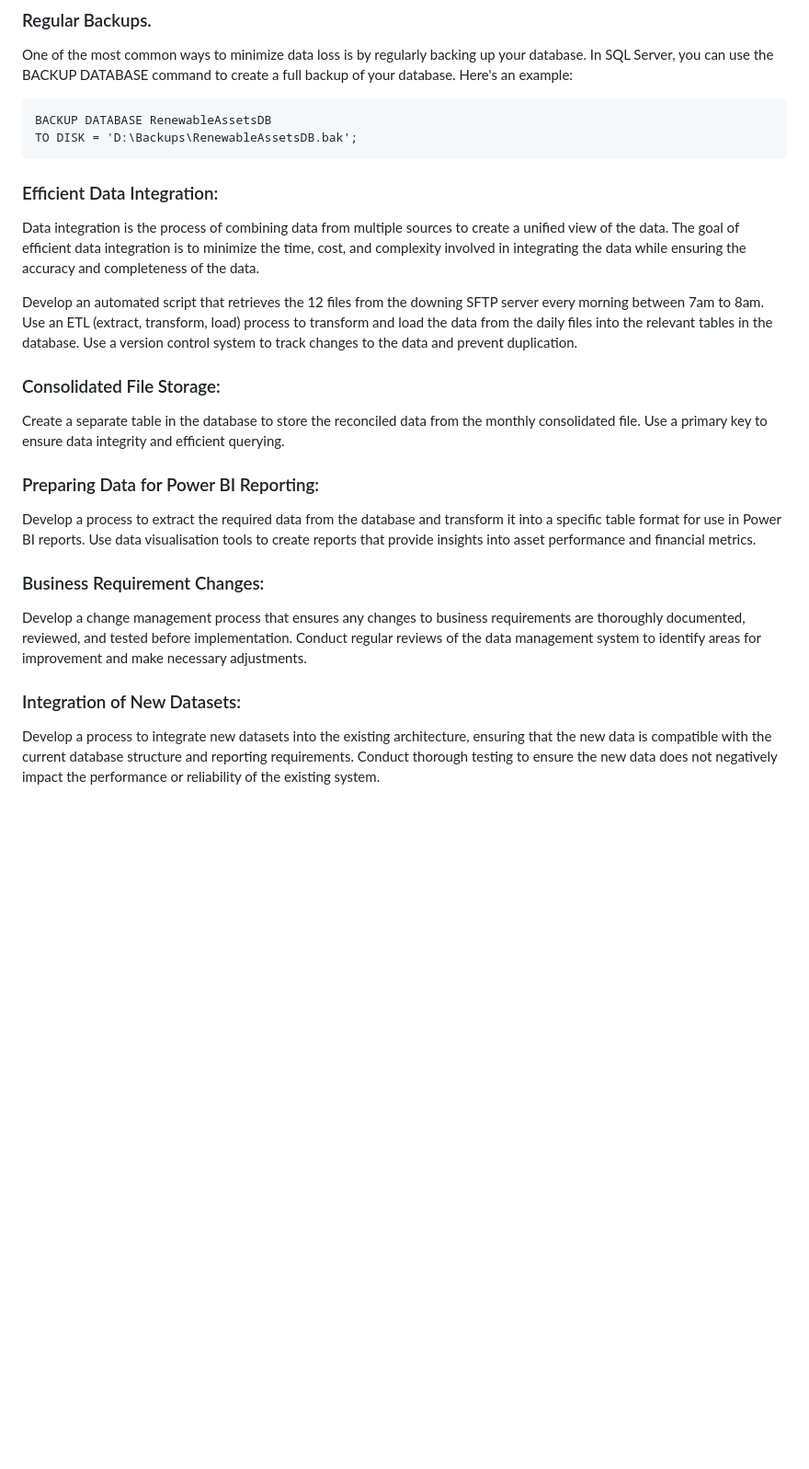
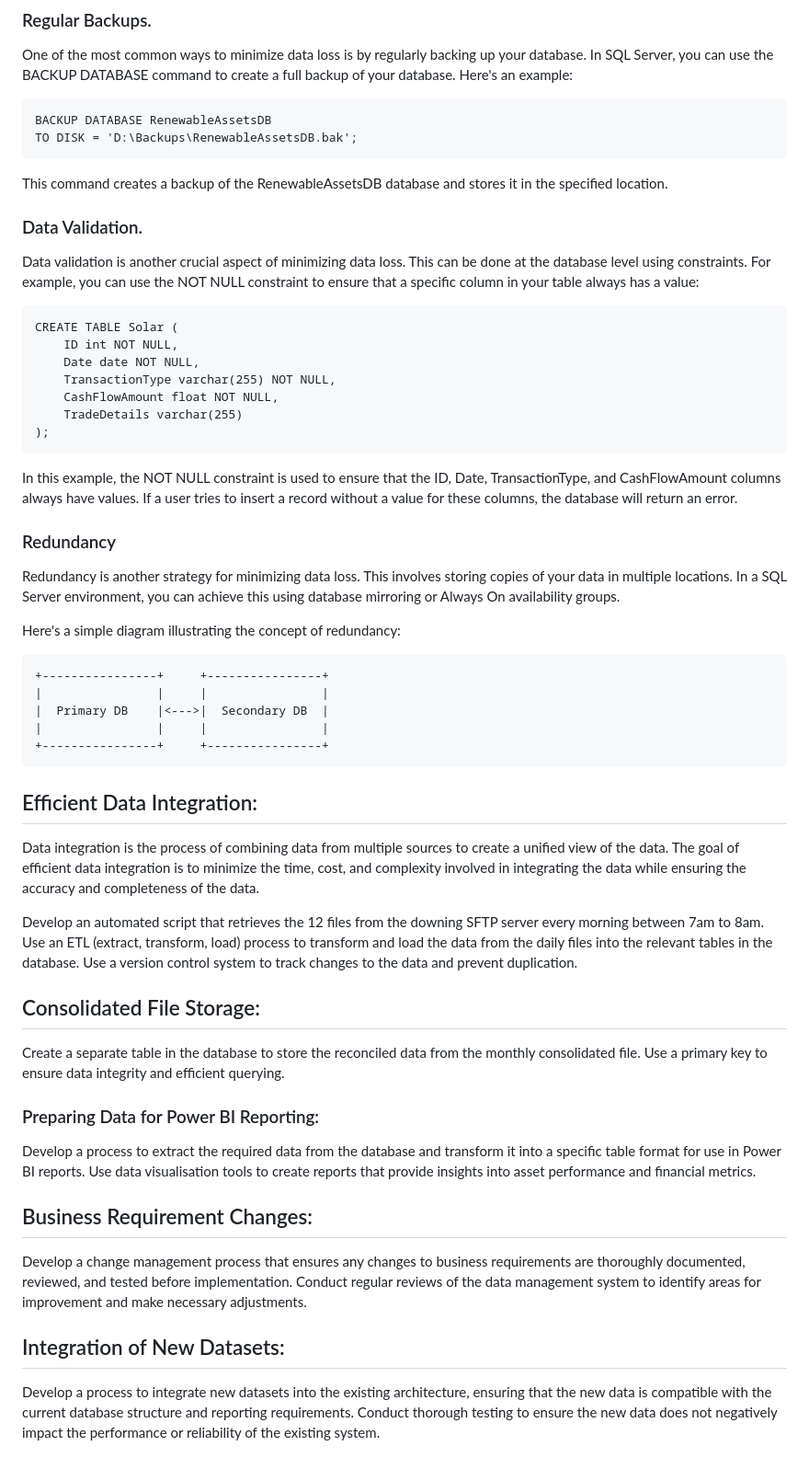
Before and after one commit to okalangkenneth/renewable_assets_database, a Markdown page: README.md, the part around the change. Shown at 92% size. GitHub-like rendering; blank space fills up the shorter version.

`````diff
--- a/README.md
+++ b/README.md
@@ -44,16 +44,42 @@ One of the most common ways to minimize data loss is by regularly backing up you
 BACKUP DATABASE RenewableAssetsDB
 TO DISK = 'D:\Backups\RenewableAssetsDB.bak';
 ````
+This command creates a backup of the RenewableAssetsDB database and stores it in the specified location.
+
+### Data Validation.
+Data validation is another crucial aspect of minimizing data loss. This can be done at the database level using constraints. For example, you can use the NOT NULL constraint to ensure that a specific column in your table always has a value:
+
+````
+CREATE TABLE Solar (
+    ID int NOT NULL,
+    Date date NOT NULL,
+    TransactionType varchar(255) NOT NULL,
+    CashFlowAmount float NOT NULL,
+    TradeDetails varchar(255)
+);
+````
+In this example, the NOT NULL constraint is used to ensure that the ID, Date, TransactionType, and CashFlowAmount columns always have values. If a user tries to insert a record without a value for these columns, the database will return an error.
+
+### Redundancy
+Redundancy is another strategy for minimizing data loss. This involves storing copies of your data in multiple locations. In a SQL Server environment, you can achieve this using database mirroring or Always On availability groups.
+
+Here's a simple diagram illustrating the concept of redundancy:
+
+    +----------------+     +----------------+
+    |                |     |                |
+    |  Primary DB    |<--->|  Secondary DB  |
+    |                |     |                |
+    +----------------+     +----------------+
 
 
-### Efficient Data Integration:
+## Efficient Data Integration:
 Data integration is the process of combining data from multiple sources to create a unified view of the data. The goal of efficient data integration is to minimize the time, cost, and complexity involved in integrating the data while ensuring the accuracy and completeness of the data.
 
 Develop an automated script that retrieves the 12 files from the downing SFTP server every morning between 7am to 8am.
 Use an ETL (extract, transform, load) process to transform and load the data from the daily files into the relevant tables in the database.
 Use a version control system to track changes to the data and prevent duplication.
 
-### Consolidated File Storage:
+## Consolidated File Storage:
 
 Create a separate table in the database to store the reconciled data from the monthly consolidated file.
 Use a primary key to ensure data integrity and efficient querying.
@@ -63,12 +89,12 @@ Use a primary key to ensure data integrity and efficient querying.
 Develop a process to extract the required data from the database and transform it into a specific table format for use in Power BI reports.
 Use data visualisation tools to create reports that provide insights into asset performance and financial metrics.
 
-### Business Requirement Changes:
+## Business Requirement Changes:
 
 Develop a change management process that ensures any changes to business requirements are thoroughly documented, reviewed, and tested before implementation.
 Conduct regular reviews of the data management system to identify areas for improvement and make necessary adjustments.
 
-### Integration of New Datasets:
+## Integration of New Datasets:
 
 Develop a process to integrate new datasets into the existing architecture, ensuring that the new data is compatible with the current database structure and reporting requirements.
 Conduct thorough testing to ensure the new data does not negatively impact the performance or reliability of the existing system.
`````
